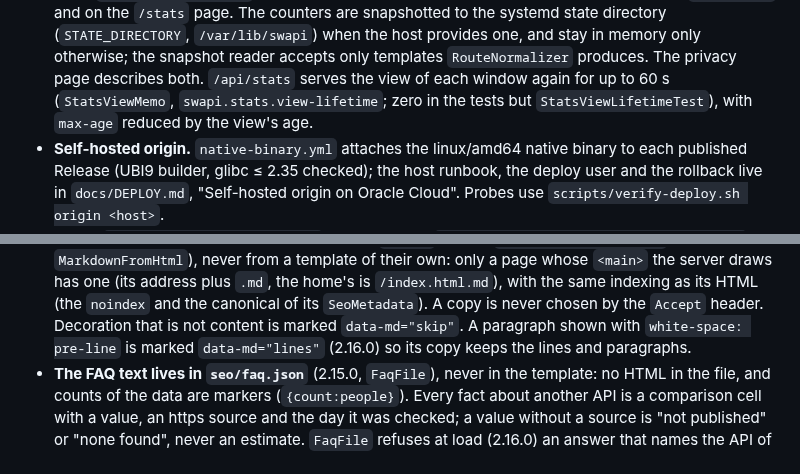
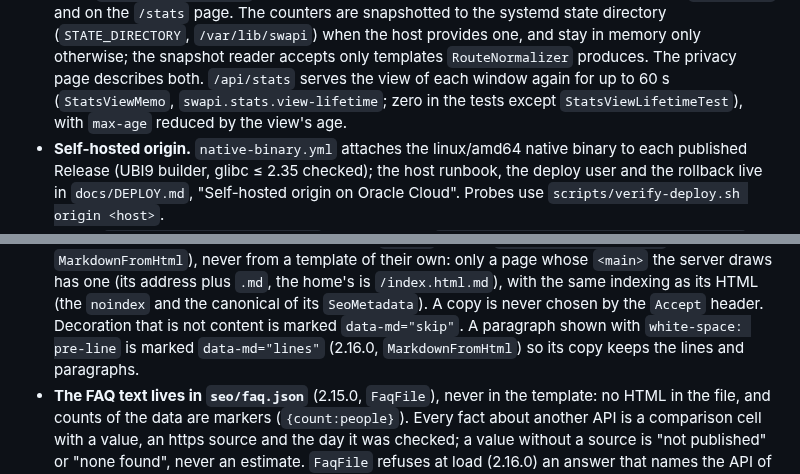
Before and after one commit to eldermoraes/swapi.build, a Markdown page: CLAUDE.md, 2 parts joined by grey strips. GitHub-like rendering.

Commit message:
docs(claude-md): name MarkdownFromHtml, say except (#117)
Review: align the data-md="lines" sentence with the spec and read
"except StatsViewLifetimeTest" instead of "but".

Co-Authored-By: Claude Opus 5.5 <noreply@anthropic.com>

```diff
--- a/CLAUDE.md
+++ b/CLAUDE.md
@@ -77,8 +77,8 @@ behind Caddy), with DNS-only records on Cloudflare. Also serves an MCP server
   memory only otherwise; the snapshot reader accepts only templates
   `RouteNormalizer` produces. The privacy page describes both. `/api/stats`
   serves the view of each window again for up to 60 s (`StatsViewMemo`,
-  `swapi.stats.view-lifetime`; zero in the tests but `StatsViewLifetimeTest`),
-  with `max-age` reduced by the view's age.
+  `swapi.stats.view-lifetime`; zero in the tests except
+  `StatsViewLifetimeTest`), with `max-age` reduced by the view's age.
 - **Self-hosted origin.** `native-binary.yml` attaches the linux/amd64 native
   binary to each published Release (UBI9 builder, glibc ≤ 2.35 checked); the
   host runbook, the deploy user and the rollback live in `docs/DEPLOY.md`,
@@ -126,7 +126,7 @@ behind Caddy), with DNS-only records on Cloudflare. Also serves an MCP server
   `noindex` and the canonical of its `SeoMetadata`). A copy is never chosen by the
   `Accept` header. Decoration that is not content is marked `data-md="skip"`.
   A paragraph shown with `white-space: pre-line` is marked `data-md="lines"`
-  (2.16.0) so its copy keeps the lines and paragraphs.
+  (2.16.0, `MarkdownFromHtml`) so its copy keeps the lines and paragraphs.
 - **The FAQ text lives in `seo/faq.json`** (2.15.0, `FaqFile`), never in the
   template: no HTML in the file, and counts of the data are markers
   (`{count:people}`). Every fact about another API is a comparison cell with a
```
